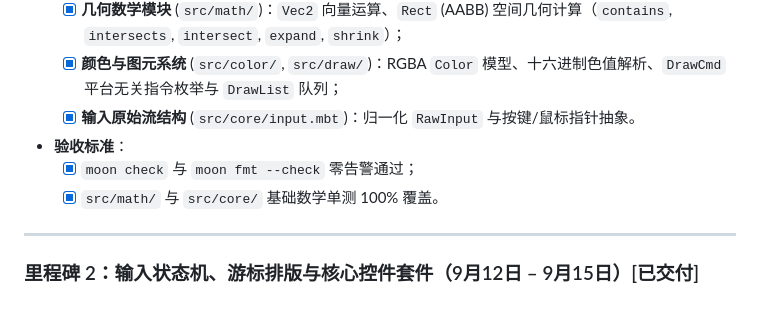
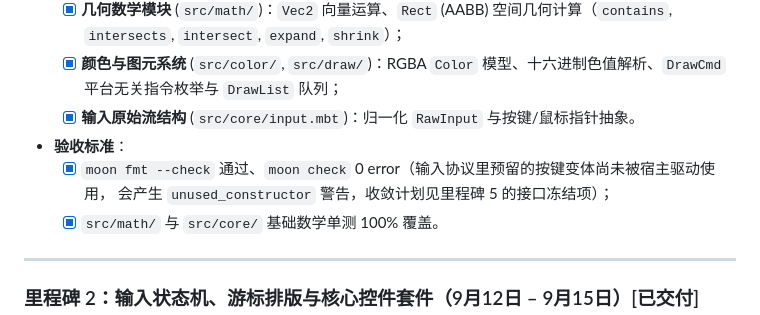
Before and after one commit to LING71671/moon-egui, a Markdown page: docs/ROADMAP.md, the part around the change. GitHub-like rendering.

```diff
--- a/docs/ROADMAP.md
+++ b/docs/ROADMAP.md
@@ -28,7 +28,8 @@
   - [x] **颜色与图元系统** (`src/color/`, `src/draw/`)：RGBA `Color` 模型、十六进制色值解析、`DrawCmd` 平台无关指令枚举与 `DrawList` 队列；
   - [x] **输入原始流结构** (`src/core/input.mbt`)：归一化 `RawInput` 与按键/鼠标指针抽象。
 * **验收标准**：
-  - [x] `moon check` 与 `moon fmt --check` 零告警通过；
+  - [x] `moon fmt --check` 通过、`moon check` 0 error（输入协议里预留的按键变体尚未被宿主驱动使用，
+        会产生 `unused_constructor` 警告，收敛计划见里程碑 5 的接口冻结项）；
   - [x] `src/math/` 与 `src/core/` 基础数学单测 100% 覆盖。
 
 ---
```
Also changed, not shown: docs/ROADMAP_en.md (+3 -1 lines).
